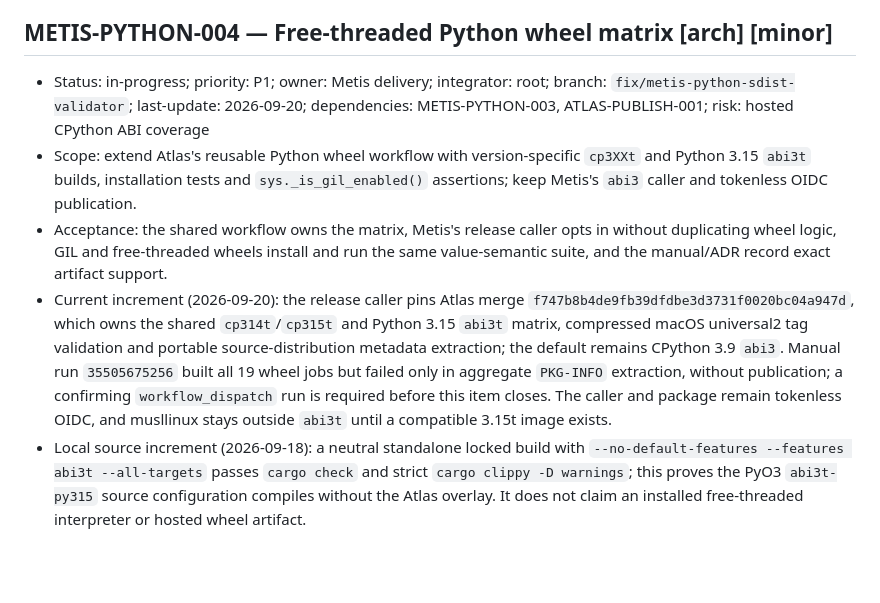
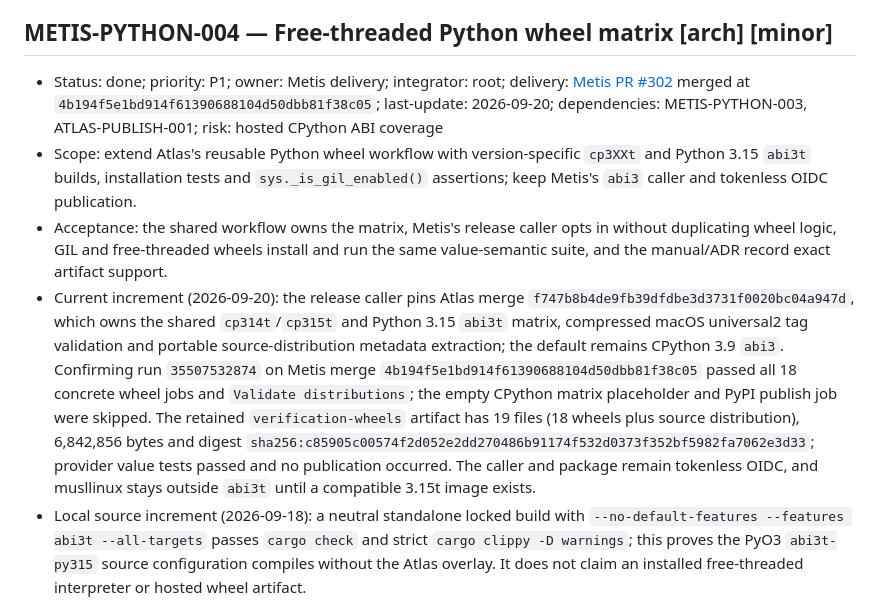
Before and after one commit to ryancinsight/metis, a Markdown page: backlog.md, the part around the change. Rendered like a GitHub page; blank space fills up the shorter version.

```diff
--- a/backlog.md
+++ b/backlog.md
@@ -240,10 +240,10 @@ an owner. “Unsupported” cannot replace delivery of a required mobile/native
 
 <a id="METIS-PYTHON-004"></a>
 ## METIS-PYTHON-004 — Free-threaded Python wheel matrix [arch] [minor]
-- Status: in-progress; priority: P1; owner: Metis delivery; integrator: root; branch: `fix/metis-python-sdist-validator`; last-update: 2026-09-20; dependencies: METIS-PYTHON-003, ATLAS-PUBLISH-001; risk: hosted CPython ABI coverage
+- Status: done; priority: P1; owner: Metis delivery; integrator: root; delivery: [Metis PR #302](https://github.com/ryancinsight/metis/pull/302) merged at `4b194f5e1bd914f61390688104d50dbb81f38c05`; last-update: 2026-09-20; dependencies: METIS-PYTHON-003, ATLAS-PUBLISH-001; risk: hosted CPython ABI coverage
 - Scope: extend Atlas's reusable Python wheel workflow with version-specific `cp3XXt` and Python 3.15 `abi3t` builds, installation tests and `sys._is_gil_enabled()` assertions; keep Metis's `abi3` caller and tokenless OIDC publication.
 - Acceptance: the shared workflow owns the matrix, Metis's release caller opts in without duplicating wheel logic, GIL and free-threaded wheels install and run the same value-semantic suite, and the manual/ADR record exact artifact support.
-- Current increment (2026-09-20): the release caller pins Atlas merge `f747b8b4de9fb39dfdbe3d3731f0020bc04a947d`, which owns the shared `cp314t`/`cp315t` and Python 3.15 `abi3t` matrix, compressed macOS universal2 tag validation and portable source-distribution metadata extraction; the default remains CPython 3.9 `abi3`. Manual run `35505675256` built all 19 wheel jobs but failed only in aggregate `PKG-INFO` extraction, without publication; a confirming `workflow_dispatch` run is required before this item closes. The caller and package remain tokenless OIDC, and musllinux stays outside `abi3t` until a compatible 3.15t image exists.
+- Current increment (2026-09-20): the release caller pins Atlas merge `f747b8b4de9fb39dfdbe3d3731f0020bc04a947d`, which owns the shared `cp314t`/`cp315t` and Python 3.15 `abi3t` matrix, compressed macOS universal2 tag validation and portable source-distribution metadata extraction; the default remains CPython 3.9 `abi3`. Confirming run `35507532874` on Metis merge `4b194f5e1bd914f61390688104d50dbb81f38c05` passed all 18 concrete wheel jobs and `Validate distributions`; the empty CPython matrix placeholder and PyPI publish job were skipped. The retained `verification-wheels` artifact has 19 files (18 wheels plus source distribution), 6,842,856 bytes and digest `sha256:c85905c00574f2d052e2dd270486b91174f532d0373f352bf5982fa7062e3d33`; provider value tests passed and no publication occurred. The caller and package remain tokenless OIDC, and musllinux stays outside `abi3t` until a compatible 3.15t image exists.
 - Local source increment (2026-09-18): a neutral standalone locked build with `--no-default-features --features abi3t --all-targets` passes `cargo check` and strict `cargo clippy -D warnings`; this proves the PyO3 `abi3t-py315` source configuration compiles without the Atlas overlay. It does not claim an installed free-threaded interpreter or hosted wheel artifact.
 - Re-open trigger: a hosted free-threaded run or Atlas contract change invalidates the declared matrix.
 
```
Also changed, not shown: docs/VERIFICATION.md (+9 -3 lines).
